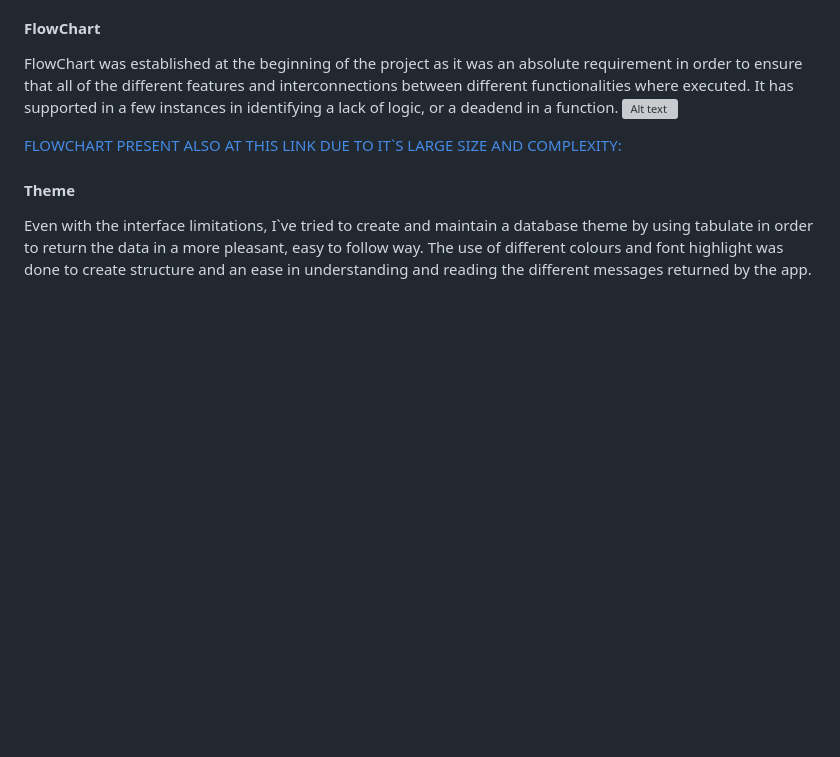
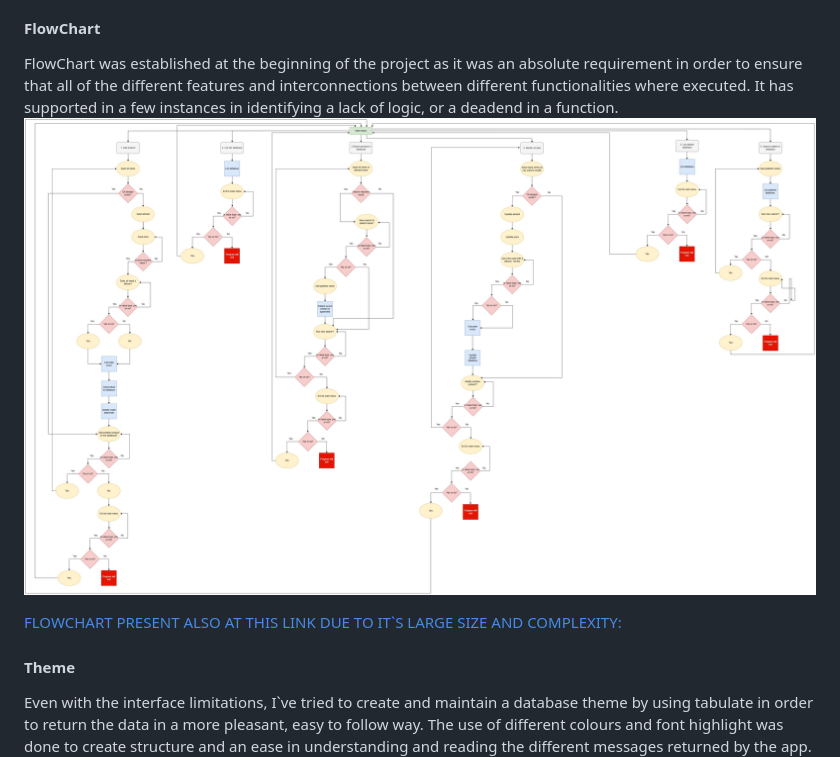
Before and after one commit to mtopircean/essential-oils, a Markdown page: README.md, the part around the change. Rendered like a GitHub page; blank space fills up the shorter version; grey boxes are pictures that could not be loaded.

Commit message:
Fix broken link to flow-chart photo

```diff
--- a/README.md
+++ b/README.md
@@ -98,7 +98,7 @@ The use of tabulate and font styles was done in order to structure the data in a
 #### FlowChart
 FlowChart was established at the beginning of the project as it was an absolute requirement in order to ensure that all of the different features and interconnections between different functionalities where executed.
 It has supported in a few instances in identifying a lack of logic, or a deadend in a function.
-![Alt text](/readme/images/flow-diagram.jpg)
+![Alt text](/readme/images/flow%20-diagram.jpg)
 
 [FLOWCHART PRESENT ALSO AT THIS LINK DUE TO IT`S LARGE SIZE AND COMPLEXITY:](https://github.com/mtopircean/essential-oils/blob/main/readme/images/flow%20-diagram.jpg)
 
```
